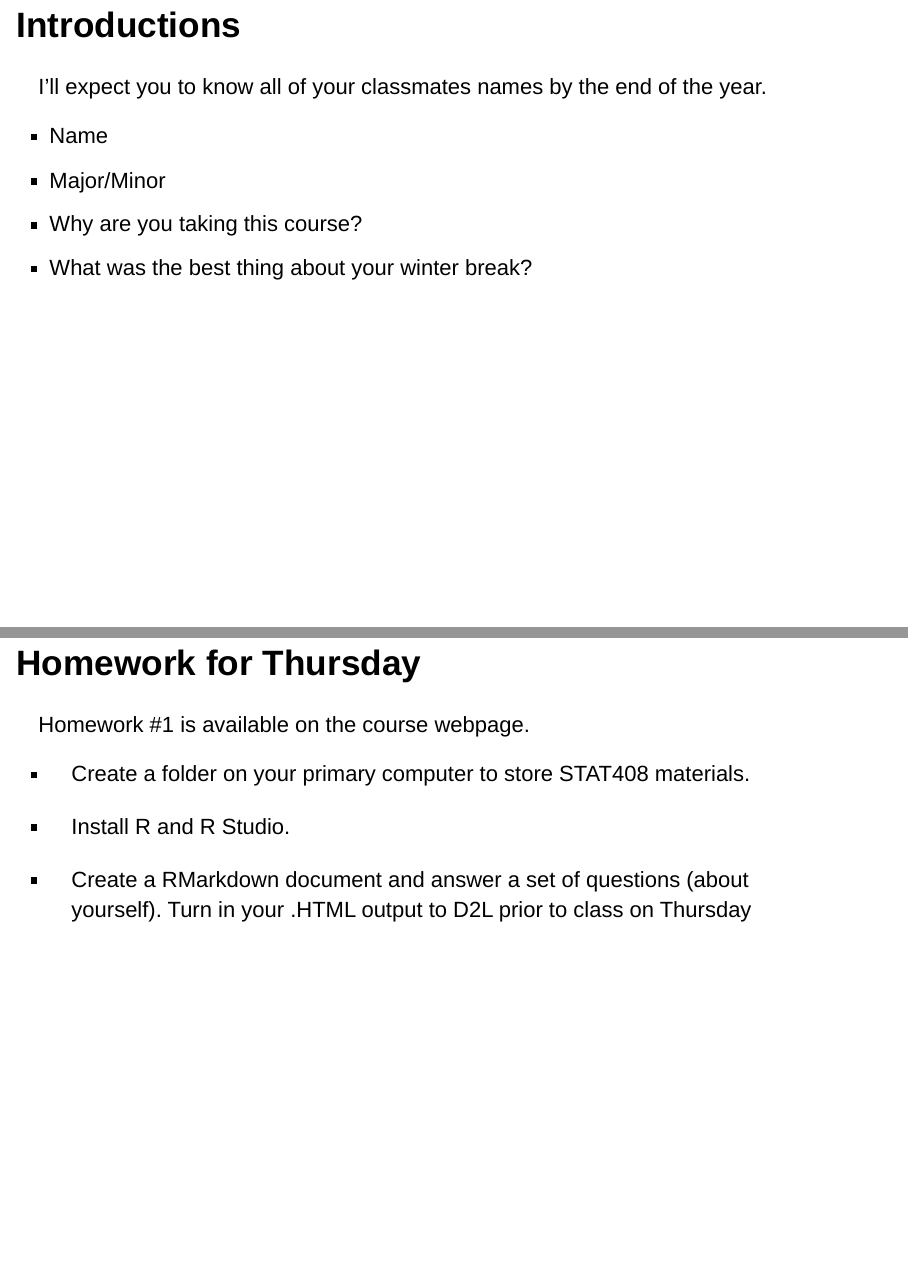
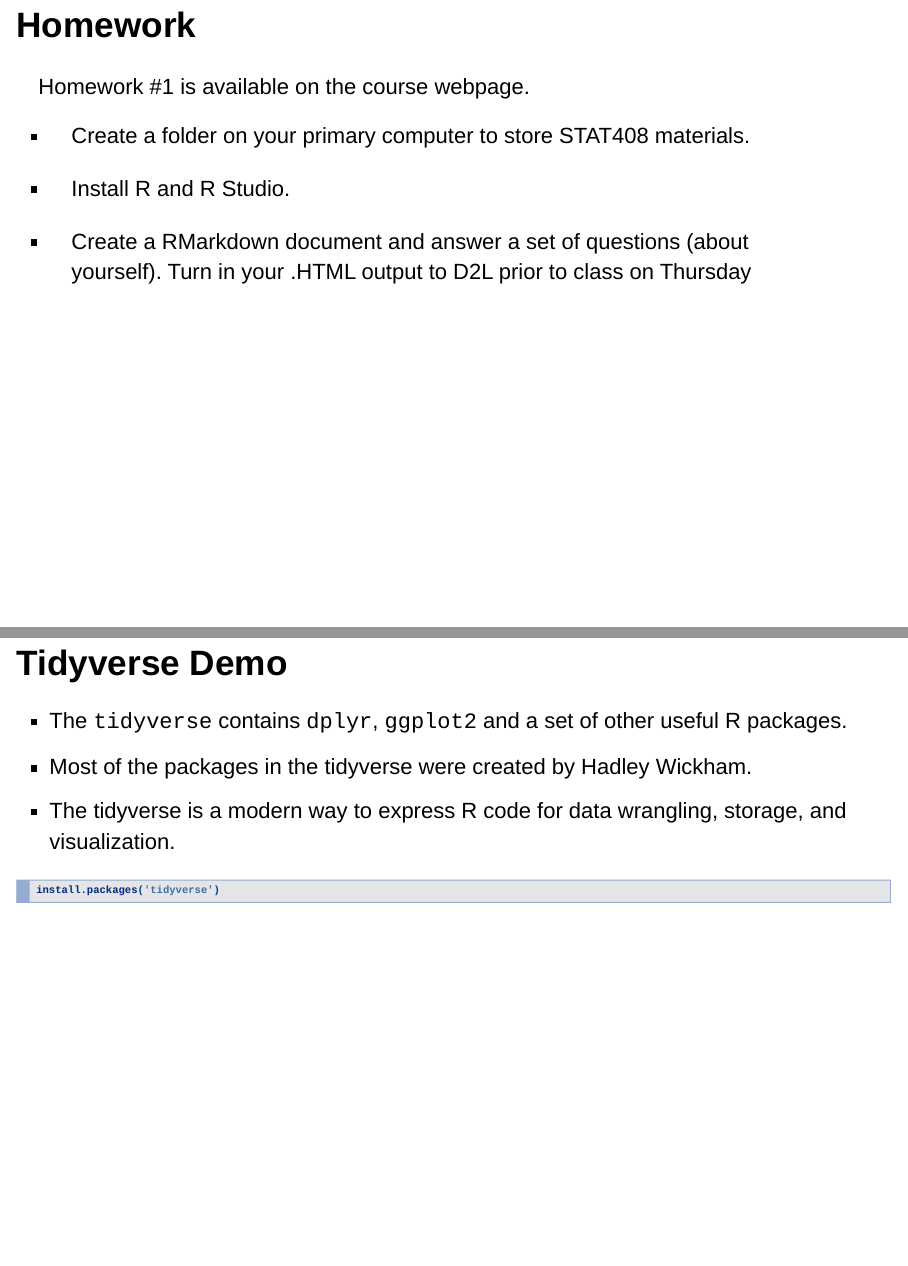
Before and after one commit to stat408/Lecture1, an R Markdown document (docs/index.Rmd): pages 7 and 8 of 15 before the commit and pages 7 and 8 of 14 after it, joined at a grey line. Rendered offline with R 4.5, knitr and Pandoc, with nearby package versions; drawn as Slidy slides in place of the format the file asks for; some code elsewhere in the file could not run offline.

Commit message:
Add files via upload
file update

```diff
--- a/docs/index.Rmd
+++ b/docs/index.Rmd
@@ -46,15 +46,7 @@ require(ggplot2)
 - A commercial product with professional support staff.
 
 
-## Introductions
-I'll expect you to know all of your classmates names by the end of the year.
-
-- Name
-- Major/Minor
-- Why are you taking this course?
-- What was the best thing about your winter break?
-
-## Homework for Thursday
+## Homework
 Homework #1 is available on the course webpage.
 
 - Create a folder on your primary computer to store STAT408 materials.
```
Also changed, not shown: docs/index.Rmd (10 more changed lines), 1 other file.
